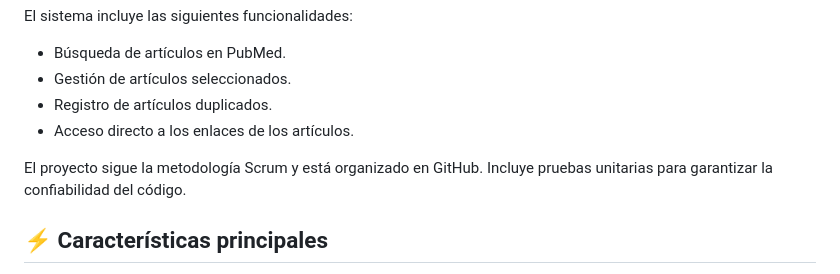
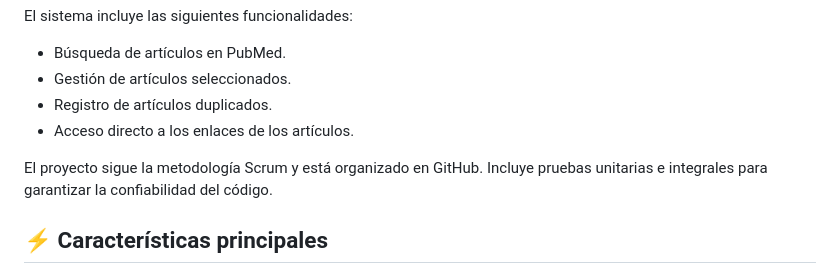
Before and after one commit to MaximilianoScarlato/Proyecto-3-Web-Scraping, a Markdown page: Readme.md, the part around the change. Drawn GitHub-style.

Commit message:
Update Readme.md
Correciones

```diff
--- a/Readme.md
+++ b/Readme.md
@@ -20,7 +20,7 @@ El sistema incluye las siguientes funcionalidades:
 - Registro de artículos duplicados.
 - Acceso directo a los enlaces de los artículos.
 
-El proyecto sigue la metodología Scrum y está organizado en GitHub. Incluye pruebas unitarias para garantizar la confiabilidad del código.
+El proyecto sigue la metodología Scrum y está organizado en GitHub. Incluye pruebas unitarias e integrales para garantizar la confiabilidad del código.
 
 ## ⚡ Características principales
 - ✅ Búsqueda de artículos en PubMed utilizando Selenium.
```
